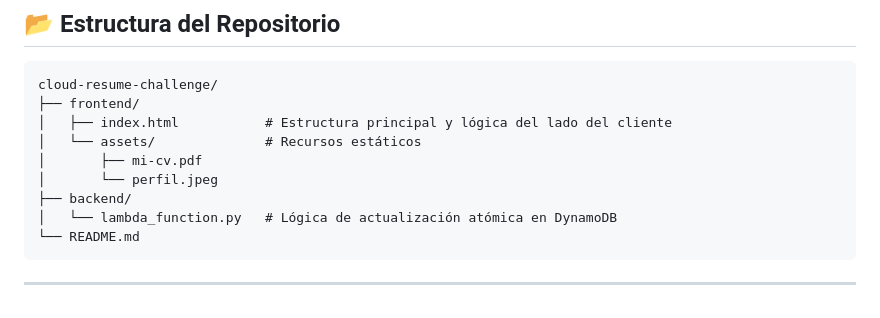
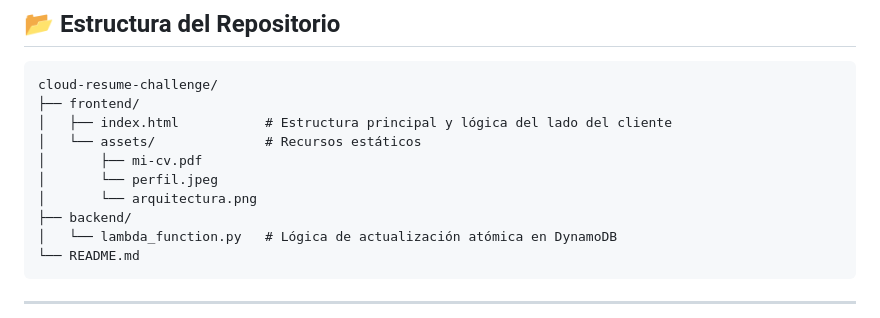
Before and after one commit to oscarfsaav/aws-cloud-portfolio, a Markdown page: 02-cloud-resume-challenge/README.md, the part around the change. Rendered like a GitHub page.

Commit message:
Update README with project overview and architecture

```diff
--- a/02-cloud-resume-challenge/README.md
+++ b/02-cloud-resume-challenge/README.md
@@ -41,6 +41,7 @@ cloud-resume-challenge/
 │   └── assets/              # Recursos estáticos
 │       ├── mi-cv.pdf
 │       └── perfil.jpeg
+│       └── arquitectura.png
 ├── backend/
 │   └── lambda_function.py   # Lógica de actualización atómica en DynamoDB
 └── README.md
```
